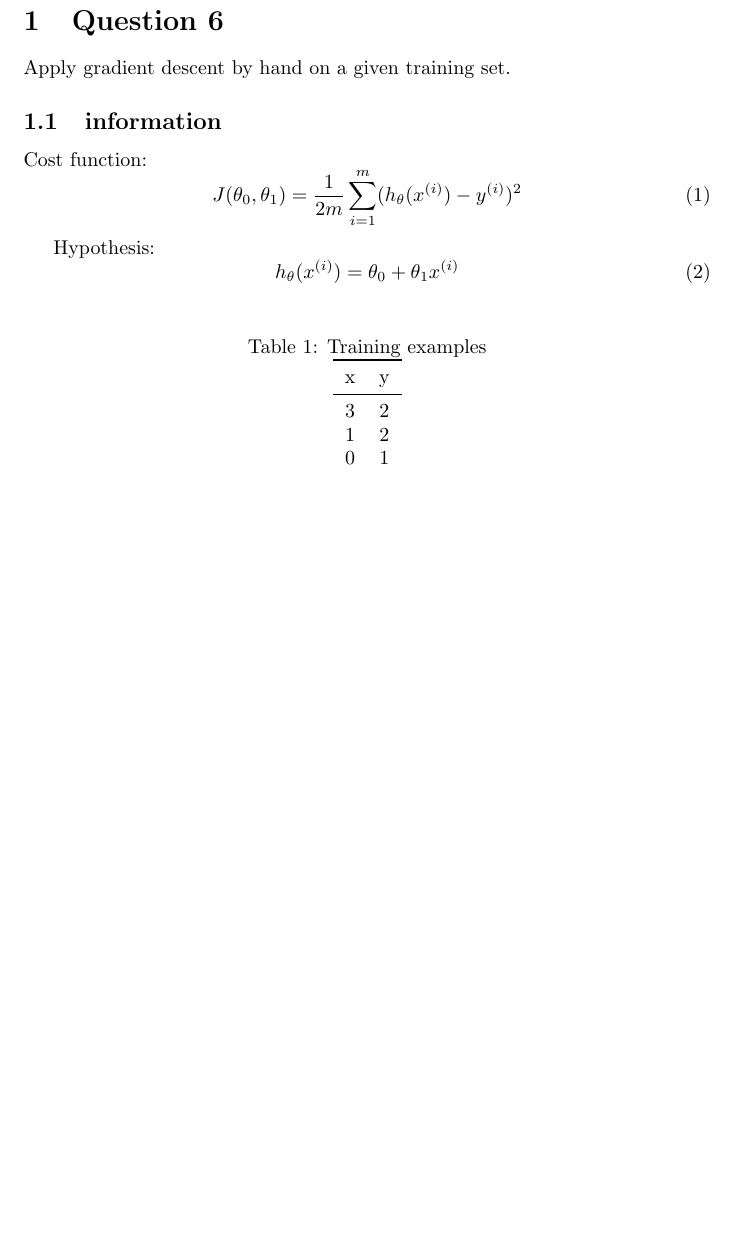
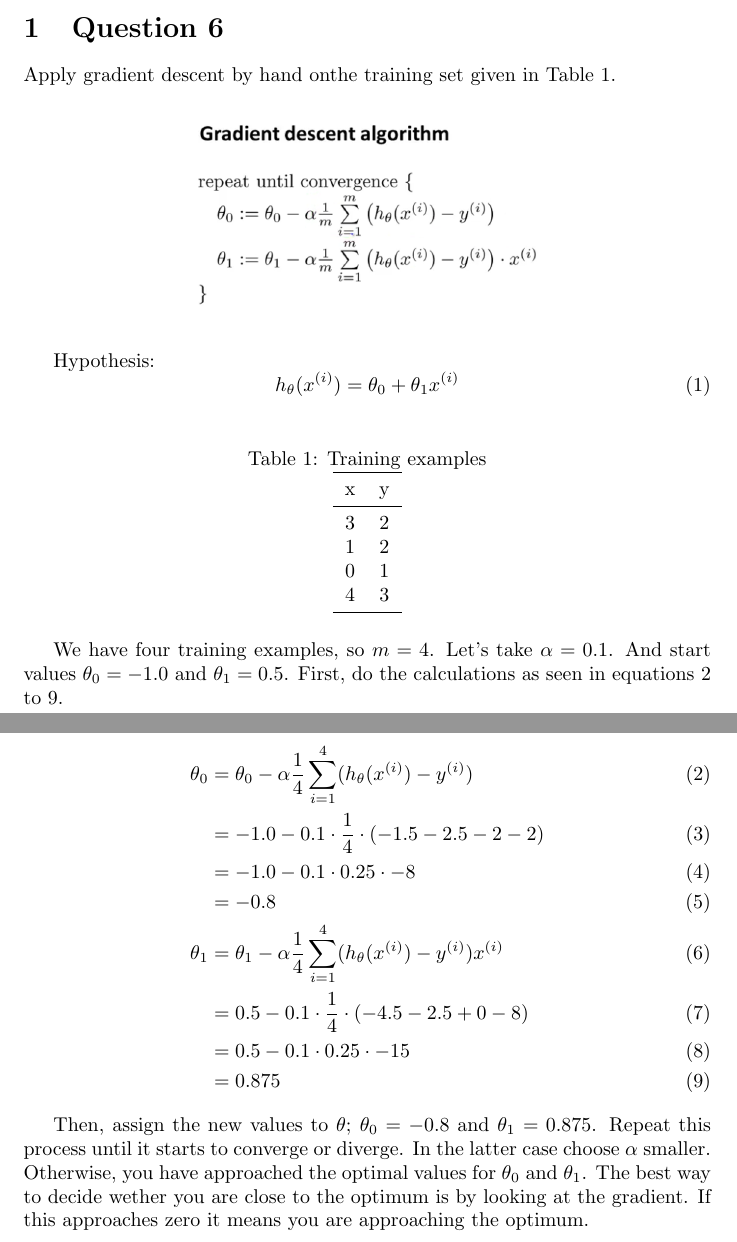
Before and after one commit to hira64/machinelearning2016, a LaTeX problem sheet (Written Assignments/Review question 6 from Linear Regression.tex): part of the page before the commit and two parts of pages 1 and 2 of 2 after it, the two joined at a grey line, cut so that both start at the same text, the shorter picture padded with empty space. Compiled offline with pdfLaTeX.

Commit message:
finished the review question

```diff
--- a/Written Assignments/Review question 6 from Linear Regression.tex
+++ b/Written Assignments/Review question 6 from Linear Regression.tex
@@ -1,6 +1,9 @@
 \documentclass{article}
 
 \usepackage{booktabs}
+\usepackage[english]{babel}
+\usepackage{graphicx}
+\usepackage{amsmath}
 
 \title{Review questions linear regression}
 \date{14-09-2016}
@@ -11,11 +16,12 @@
 \section{Question 6}
-Apply gradient descent by hand on a given training set.
-\subsection{information}
+Apply gradient descent by hand onthe training set given in Table 1.
 
-Cost function:
-\begin{equation}
-J(\theta _0 , \theta _1 ) = \frac{1}{2m} \sum_{i=1}^{m}(h_{\theta}(x^{(i)})-y^{(i)})^{2}
-\end{equation}
+\begin{figure}[h!]
+    \center
+    \includegraphics[scale=0.4]{Gradient_descent_algorithm}
+    \label{GDA}
+\end{figure}
+
 
 Hypothesis:
 \begin{equation}
@@ -38,4 +44,20 @@ h_{\theta}(x^{(i)}) = \theta _0 + \theta _1 x^{(i)}
   \end{tabular}
 \end{table}
 
+We have four training examples, so $m=4$. Let's take $\alpha = 0.1$. And start values $\theta _0 = -1.0$  and $\theta _1 = 0.5$. First, do the calculations as seen in equations 2 to 9.
+
+\begin{align}
+    \theta _0 &= \theta _0 - \alpha \frac{1}{4} \sum\limits_{i=1}^4 (h _{\theta} (x ^{(i)}) - y ^{(i)}) \\
+    &= -1.0 - 0.1 \cdot \frac{1}{4} \cdot (-1.5 - 2.5 - 2 -2 )\\
+    &= -1.0 - 0.1 \cdot  0.25 \cdot -8\\
+    &= -0.8\\
+    \theta _1 &= \theta _1 - \alpha \frac{1}{4} \sum\limits_{i=1}^4 (h _{\theta} (x ^{(i)}) - y ^{(i)})x^{(i)} \\
+    &=0.5 - 0.1 \cdot \frac{1}{4} \cdot (-4.5 -2.5 + 0 - 8) \\
+    &= 0.5 - 0.1 \cdot 0.25 \cdot -15 \\
+    &=0.875
+\end{align}
+
+Then, assign the new values to $\theta$; $\theta _0 = -0.8$ and $\theta _1 = 0.875$. Repeat this process until it starts to converge or diverge. In the latter case choose $\alpha$ smaller. Otherwise, you have approached the optimal values for $\theta _0$  and $\theta _1$. The best way to decide wether you are close to the optimum is by looking at the gradient. If this approaches zero it means you are approaching the optimum.
+
+
 \end{document}
```
Also changed, not shown: Written Assignments/Gradient_descent_algorithm.png (added), Written Assignments/Review question 6 from Linear Regression.pdf, Written Assignments/Review question 6 from Linear Regression.tex (2 more changed lines).
